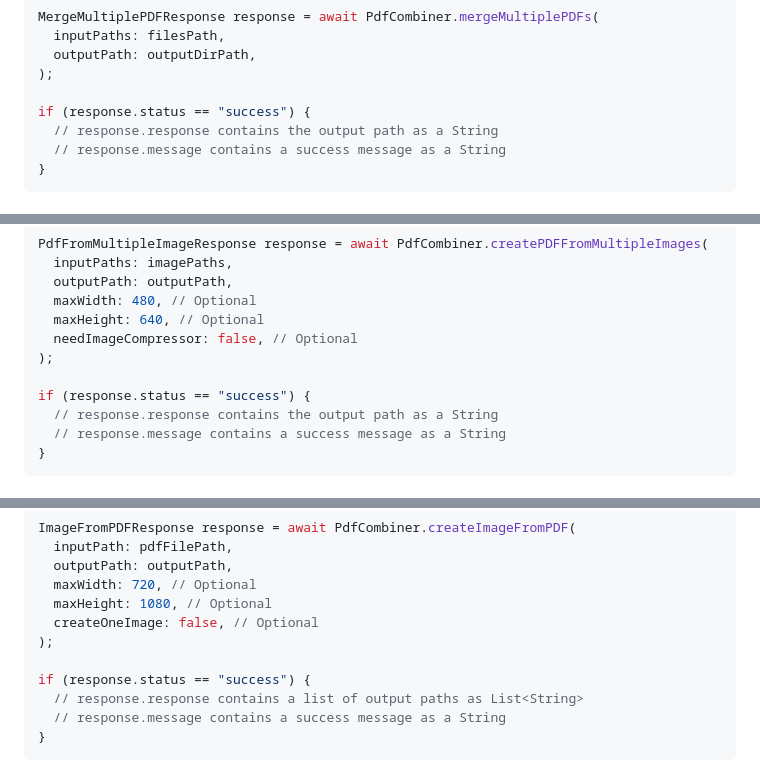
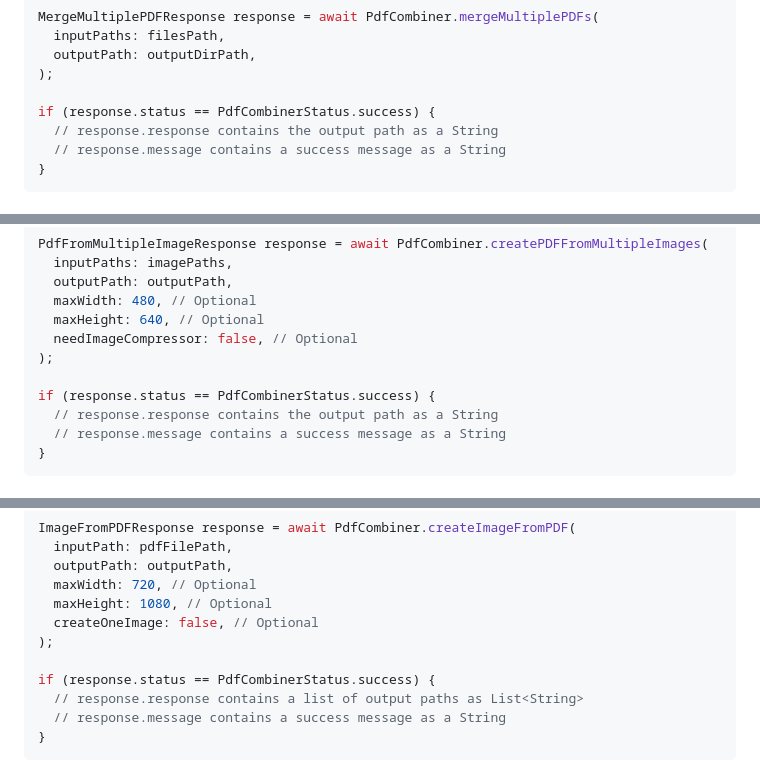
Before and after one commit to vicajilau/pdf_combiner, a Markdown page: README.md, 3 parts joined by grey strips. Drawn GitHub-style.

Commit message:
Updated readme with PdfCombinerStatus implementation

```diff
--- a/README.md
+++ b/README.md
@@ -20,7 +20,7 @@ MergeMultiplePDFResponse response = await PdfCombiner.mergeMultiplePDFs(
   outputPath: outputDirPath,
 );
 
-if (response.status == "success") {
+if (response.status == PdfCombinerStatus.success) {
   // response.response contains the output path as a String
   // response.message contains a success message as a String
 }
@@ -48,7 +48,7 @@ PdfFromMultipleImageResponse response = await PdfCombiner.createPDFFromMultipleI
   needImageCompressor: false, // Optional
 );
 
-if (response.status == "success") {
+if (response.status == PdfCombinerStatus.success) {
   // response.response contains the output path as a String
   // response.message contains a success message as a String
 }
@@ -76,7 +76,7 @@ ImageFromPDFResponse response = await PdfCombiner.createImageFromPDF(
   createOneImage: false, // Optional
 );
 
-if (response.status == "success") {
+if (response.status == PdfCombinerStatus.success) {
   // response.response contains a list of output paths as List<String>
   // response.message contains a success message as a String
 }
```
